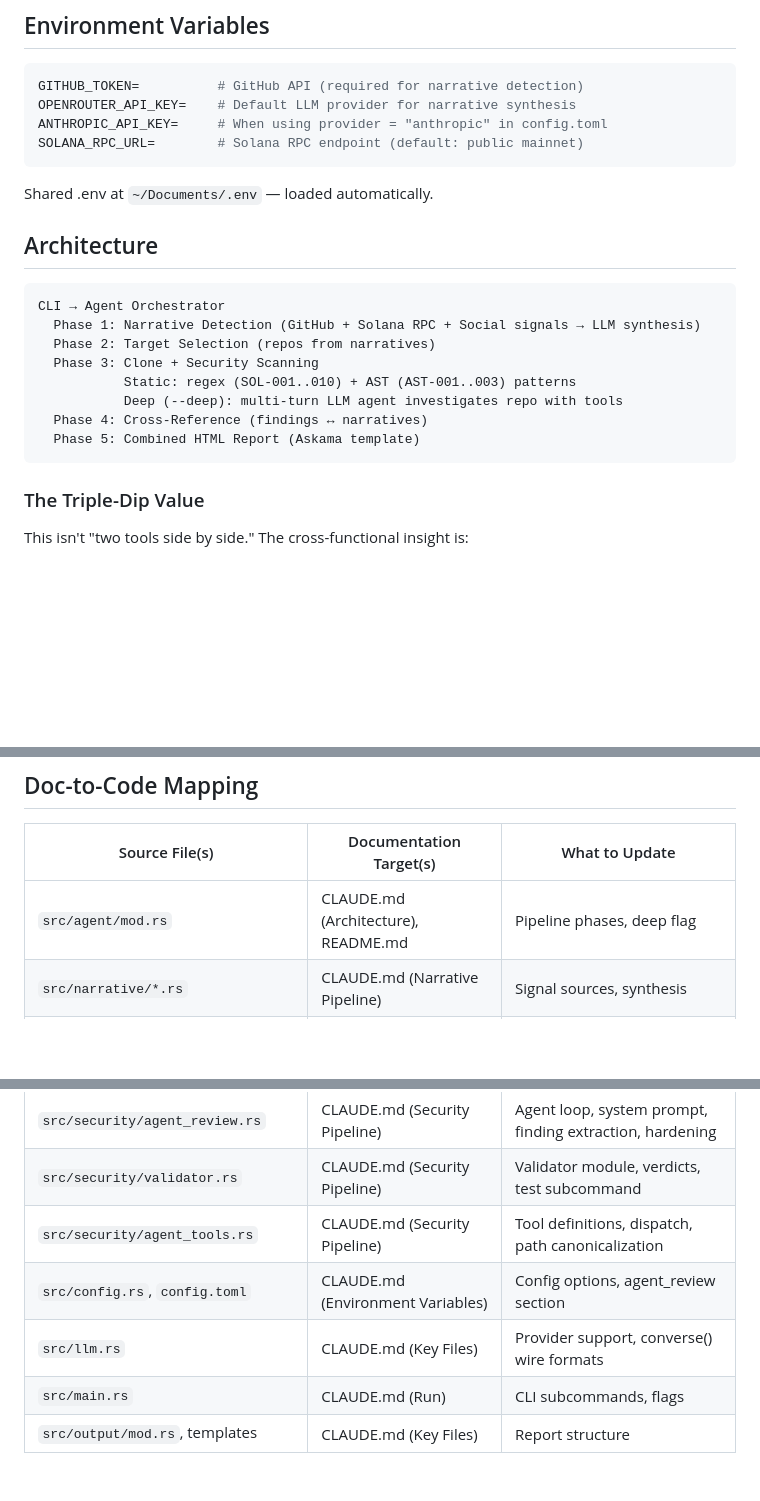
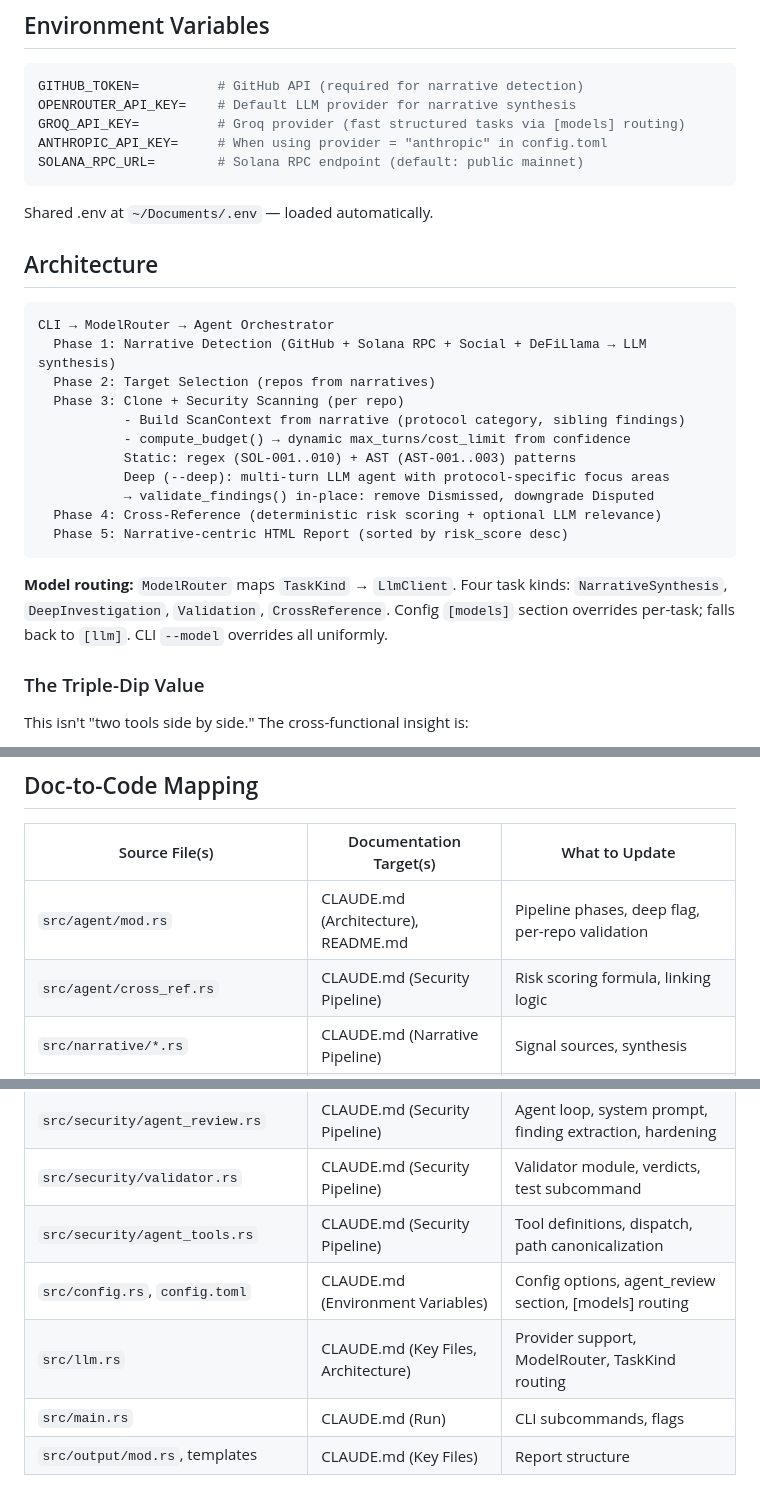
Before and after one commit to ampactor/st-solguard, a Markdown page: CLAUDE.md, 3 parts joined by grey strips. GitHub-like rendering; blank space fills up the shorter version.

````diff
--- a/CLAUDE.md
+++ b/CLAUDE.md
@@ -44,6 +44,7 @@ cargo run -- test path/to/repo --provider openrouter --model <model> --max-turns
 ```bash
 GITHUB_TOKEN=          # GitHub API (required for narrative detection)
 OPENROUTER_API_KEY=    # Default LLM provider for narrative synthesis
+GROQ_API_KEY=          # Groq provider (fast structured tasks via [models] routing)
 ANTHROPIC_API_KEY=     # When using provider = "anthropic" in config.toml
 SOLANA_RPC_URL=        # Solana RPC endpoint (default: public mainnet)
 ```
@@ -53,15 +54,20 @@ Shared .env at `~/Documents/.env` — loaded automatically.
 ## Architecture
 
 ```
-CLI → Agent Orchestrator
-  Phase 1: Narrative Detection (GitHub + Solana RPC + Social signals → LLM synthesis)
+CLI → ModelRouter → Agent Orchestrator
+  Phase 1: Narrative Detection (GitHub + Solana RPC + Social + DeFiLlama → LLM synthesis)
   Phase 2: Target Selection (repos from narratives)
-  Phase 3: Clone + Security Scanning
+  Phase 3: Clone + Security Scanning (per repo)
+           - Build ScanContext from narrative (protocol category, sibling findings)
+           - compute_budget() → dynamic max_turns/cost_limit from confidence
            Static: regex (SOL-001..010) + AST (AST-001..003) patterns
-           Deep (--deep): multi-turn LLM agent investigates repo with tools
-  Phase 4: Cross-Reference (findings ↔ narratives)
-  Phase 5: Combined HTML Report (Askama template)
+           Deep (--deep): multi-turn LLM agent with protocol-specific focus areas
+           → validate_findings() in-place: remove Dismissed, downgrade Disputed
+  Phase 4: Cross-Reference (deterministic risk scoring + optional LLM relevance)
+  Phase 5: Narrative-centric HTML Report (sorted by risk_score desc)
 ```
+
+**Model routing:** `ModelRouter` maps `TaskKind` → `LlmClient`. Four task kinds: `NarrativeSynthesis`, `DeepInvestigation`, `Validation`, `CrossReference`. Config `[models]` section overrides per-task; falls back to `[llm]`. CLI `--model` overrides all uniformly.
 
 ### The Triple-Dip Value
 
@@ -138,14 +154,15 @@ Durable state: `~/.claude/projects/-home-suds-Documents/memory/superteam-sprint.
 
 | Source File(s) | Documentation Target(s) | What to Update |
 |---|---|---|
-| `src/agent/mod.rs` | CLAUDE.md (Architecture), README.md | Pipeline phases, deep flag |
+| `src/agent/mod.rs` | CLAUDE.md (Architecture), README.md | Pipeline phases, deep flag, per-repo validation |
+| `src/agent/cross_ref.rs` | CLAUDE.md (Security Pipeline) | Risk scoring formula, linking logic |
 | `src/narrative/*.rs` | CLAUDE.md (Narrative Pipeline) | Signal sources, synthesis |
 | `src/security/mod.rs` | CLAUDE.md (Security Pipeline) | Scanner orchestration, scan_repo_deep |
 | `src/security/regex_scan.rs`, `ast_scan.rs` | CLAUDE.md (Security Pipeline) | Pattern IDs, scan logic |
 | `src/security/agent_review.rs` | CLAUDE.md (Security Pipeline) | Agent loop, system prompt, finding extraction, hardening |
 | `src/security/validator.rs` | CLAUDE.md (Security Pipeline) | Validator module, verdicts, test subcommand |
 | `src/security/agent_tools.rs` | CLAUDE.md (Security Pipeline) | Tool definitions, dispatch, path canonicalization |
-| `src/config.rs`, `config.toml` | CLAUDE.md (Environment Variables) | Config options, agent_review section |
-| `src/llm.rs` | CLAUDE.md (Key Files) | Provider support, converse() wire formats |
+| `src/config.rs`, `config.toml` | CLAUDE.md (Environment Variables) | Config options, agent_review section, [models] routing |
+| `src/llm.rs` | CLAUDE.md (Key Files, Architecture) | Provider support, ModelRouter, TaskKind routing |
 | `src/main.rs` | CLAUDE.md (Run) | CLI subcommands, flags |
 | `src/output/mod.rs`, templates | CLAUDE.md (Key Files) | Report structure |
````
Also changed, not shown: other parts of CLAUDE.md (+20 -10 lines).
